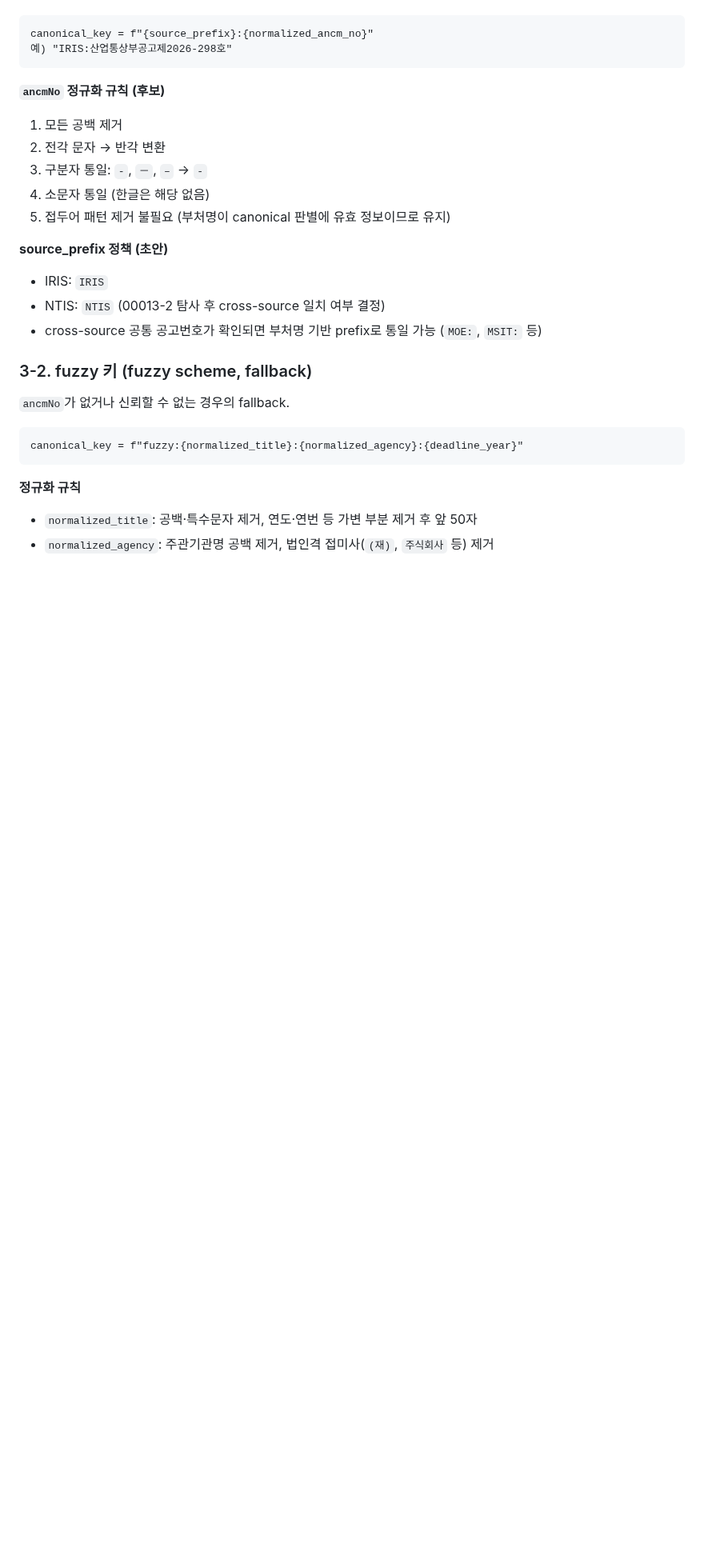
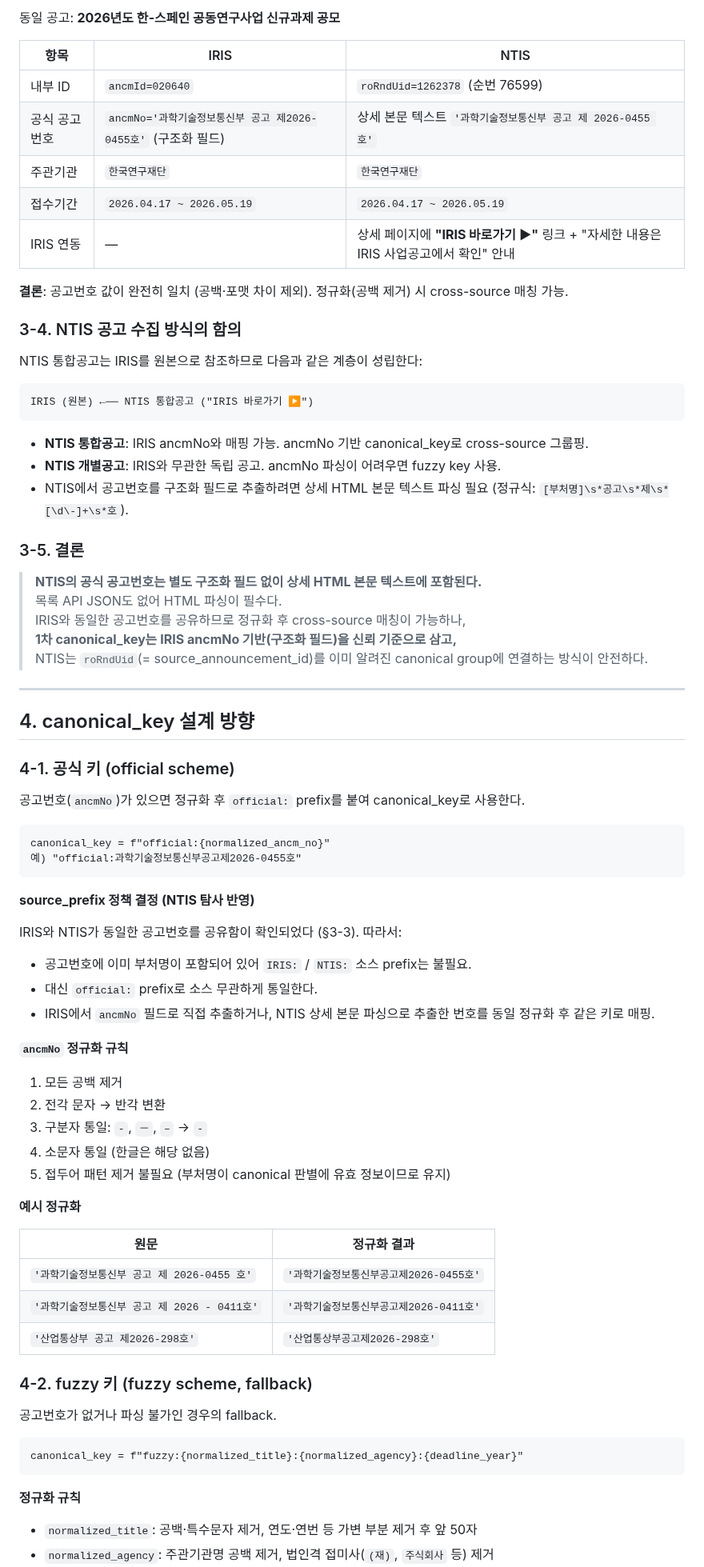
Before and after one commit to seungkeolkim/government-project-analysis-agent, a Markdown page: docs/canonical_identity_design.md, the part around one of its changes. Shown at 80% size. Rendered like a GitHub page; blank space fills up the shorter version.

````diff
--- a/docs/canonical_identity_design.md
+++ b/docs/canonical_identity_design.md
@@ -77,24 +123,73 @@ pbofrTpSeNmLst, rcveSttSeNmLst, pbofrTpSeLst, rcveStt
+동일 공고: **2026년도 한-스페인 공동연구사업 신규과제 공모**
+
+| 항목 | IRIS | NTIS |
+|------|------|------|
+| 내부 ID | `ancmId=020640` | `roRndUid=1262378` (순번 76599) |
+| 공식 공고번호 | `ancmNo='과학기술정보통신부 공고 제2026-0455호'` (구조화 필드) | 상세 본문 텍스트 `'과학기술정보통신부 공고 제 2026-0455 호'` |
+| 주관기관 | `한국연구재단` | `한국연구재단` |
+| 접수기간 | `2026.04.17 ~ 2026.05.19` | `2026.04.17 ~ 2026.05.19` |
+| IRIS 연동 | — | 상세 페이지에 **"IRIS 바로가기 ▶"** 링크 + "자세한 내용은 IRIS 사업공고에서 확인" 안내 |
+
+**결론**: 공고번호 값이 완전히 일치 (공백·포맷 차이 제외). 정규화(공백 제거) 시 cross-source 매칭 가능.
+
+### 3-4. NTIS 공고 수집 방식의 함의
+
+NTIS 통합공고는 IRIS를 원본으로 참조하므로 다음과 같은 계층이 성립한다:
 
 ```
-canonical_key = f"{source_prefix}:{normalized_ancm_no}"
-예) "IRIS:산업통상부공고제2026-298호"
+IRIS (원본) ←── NTIS 통합공고 ("IRIS 바로가기 ▶")
 ```
 
-**`ancmNo` 정규화 규칙 (후보)**
+- **NTIS 통합공고**: IRIS ancmNo와 매핑 가능. ancmNo 기반 canonical_key로 cross-source 그룹핑.
+- **NTIS 개별공고**: IRIS와 무관한 독립 공고. ancmNo 파싱이 어려우면 fuzzy key 사용.
+- NTIS에서 공고번호를 구조화 필드로 추출하려면 상세 HTML 본문 텍스트 파싱 필요 (정규식: `[부처명]\s*공고\s*제\s*[\d\-]+\s*호`).
+
+### 3-5. 결론
+
+> **NTIS의 공식 공고번호는 별도 구조화 필드 없이 상세 HTML 본문 텍스트에 포함된다.**
+> 목록 API JSON도 없어 HTML 파싱이 필수다.
+> IRIS와 동일한 공고번호를 공유하므로 정규화 후 cross-source 매칭이 가능하나,
+> **1차 canonical_key는 IRIS ancmNo 기반(구조화 필드)을 신뢰 기준으로 삼고,**
+> NTIS는 `roRndUid`(= source_announcement_id)를 이미 알려진 canonical group에 연결하는 방식이 안전하다.
+
+---
+
+## 4. canonical_key 설계 방향
+
+### 4-1. 공식 키 (official scheme)
+
+공고번호(`ancmNo`)가 있으면 정규화 후 `official:` prefix를 붙여 canonical_key로 사용한다.
+
+```
+canonical_key = f"official:{normalized_ancm_no}"
+예) "official:과학기술정보통신부공고제2026-0455호"
+```
+
+**source_prefix 정책 결정 (NTIS 탐사 반영)**
+
+IRIS와 NTIS가 동일한 공고번호를 공유함이 확인되었다 (§3-3). 따라서:
+- 공고번호에 이미 부처명이 포함되어 있어 `IRIS:` / `NTIS:` 소스 prefix는 불필요.
+- 대신 `official:` prefix로 소스 무관하게 통일한다.
+- IRIS에서 `ancmNo` 필드로 직접 추출하거나, NTIS 상세 본문 파싱으로 추출한 번호를 동일 정규화 후 같은 키로 매핑.
+
+**`ancmNo` 정규화 규칙**
 1. 모든 공백 제거
 2. 전각 문자 → 반각 변환
 3. 구분자 통일: ` - `, `－`, `–` → `-`
 4. 소문자 통일 (한글은 해당 없음)
 5. 접두어 패턴 제거 불필요 (부처명이 canonical 판별에 유효 정보이므로 유지)
 
-**source_prefix 정책 (초안)**
-- IRIS: `IRIS`
-- NTIS: `NTIS` (00013-2 탐사 후 cross-source 일치 여부 결정)
-- cross-source 공통 공고번호가 확인되면 부처명 기반 prefix로 통일 가능 (`MOE:`, `MSIT:` 등)
+**예시 정규화**
 
-### 3-2. fuzzy 키 (fuzzy scheme, fallback)
+| 원문 | 정규화 결과 |
+|------|------------|
+| `'과학기술정보통신부 공고 제 2026-0455 호'` | `'과학기술정보통신부공고제2026-0455호'` |
+| `'과학기술정보통신부 공고 제 2026 - 0411호'` | `'과학기술정보통신부공고제2026-0411호'` |
+| `'산업통상부 공고 제2026-298호'` | `'산업통상부공고제2026-298호'` |
 
-`ancmNo`가 없거나 신뢰할 수 없는 경우의 fallback.
+### 4-2. fuzzy 키 (fuzzy scheme, fallback)
+
+공고번호가 없거나 파싱 불가인 경우의 fallback.
 
 ```
 canonical_key = f"fuzzy:{normalized_title}:{normalized_agency}:{deadline_year}"
````
Also changed, not shown: other parts of docs/canonical_identity_design.md (+77 -16 lines).
